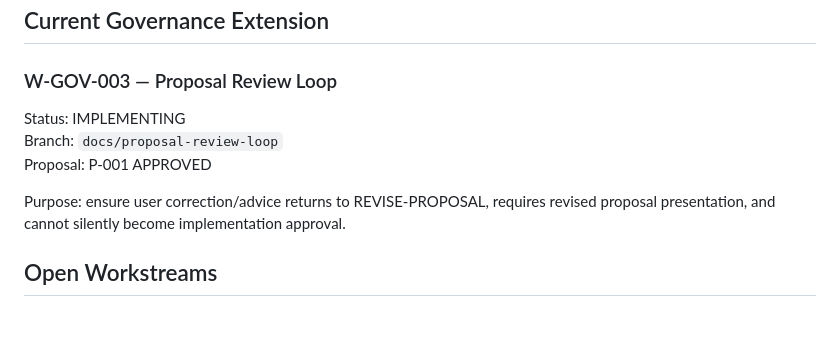
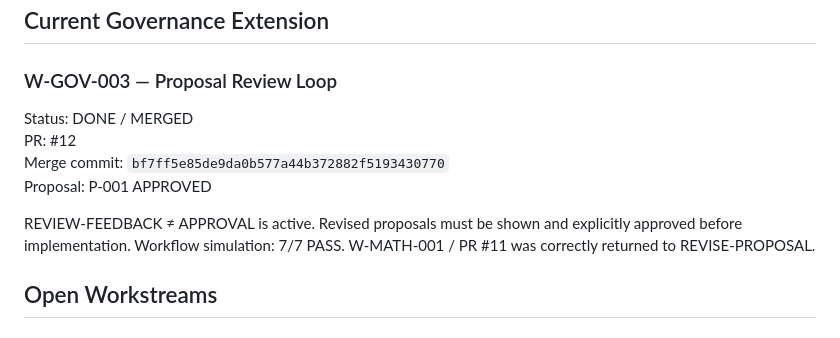
Before and after one commit to paulfields83/kyotsu-step-web, a Markdown page: memory/ACTIVE_CONTEXT.md, the part around the change. Rendered like a GitHub page.

Commit message:
docs(memory): close W-GOV-003

```diff
--- a/memory/ACTIVE_CONTEXT.md
+++ b/memory/ACTIVE_CONTEXT.md
@@ -79,11 +79,12 @@ Instruction Matching Rule and CMD-WORK-001 「修正」 are active. Resume the a
 ## Current Governance Extension
 
 ### W-GOV-003 — Proposal Review Loop
-Status: IMPLEMENTING
-Branch: `docs/proposal-review-loop`
+Status: DONE / MERGED
+PR: #12
+Merge commit: `bf7ff5e85de9da0b577a44b372882f5193430770`
 Proposal: P-001 APPROVED
 
-Purpose: ensure user correction/advice returns to REVISE-PROPOSAL, requires revised proposal presentation, and cannot silently become implementation approval.
+REVIEW-FEEDBACK ≠ APPROVAL is active. Revised proposals must be shown and explicitly approved before implementation. Workflow simulation: 7/7 PASS. W-MATH-001 / PR #11 was correctly returned to REVISE-PROPOSAL.
 
 ## Open Workstreams
 
```
